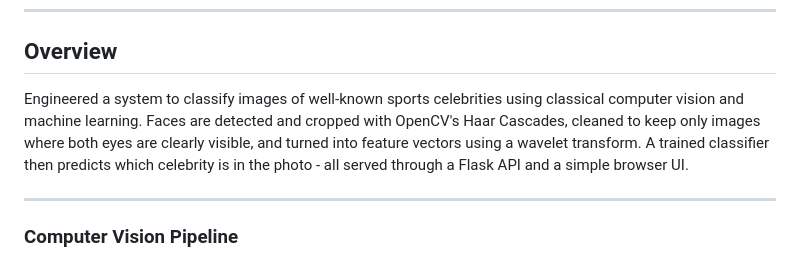
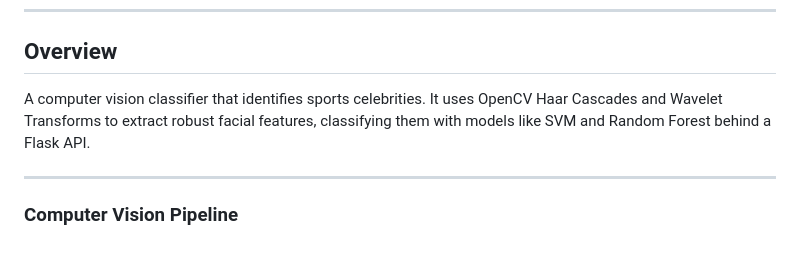
Before and after one commit to Shashank17singh/Sports-Person-Classifier, a Markdown page: README.md, the part around the change. GitHub-like rendering.

Commit message:
update project descriptions

```diff
--- a/README.md
+++ b/README.md
@@ -15,7 +15,7 @@
 
 ## Overview
 
-Engineered a system to classify images of well-known sports celebrities using classical computer vision and machine learning. Faces are detected and cropped with OpenCV's Haar Cascades, cleaned to keep only images where both eyes are clearly visible, and turned into feature vectors using a wavelet transform. A trained classifier then predicts which celebrity is in the photo - all served through a Flask API and a simple browser UI.
+A computer vision classifier that identifies sports celebrities. It uses OpenCV Haar Cascades and Wavelet Transforms to extract robust facial features, classifying them with models like SVM and Random Forest behind a Flask API.
 
 ---
 
```
